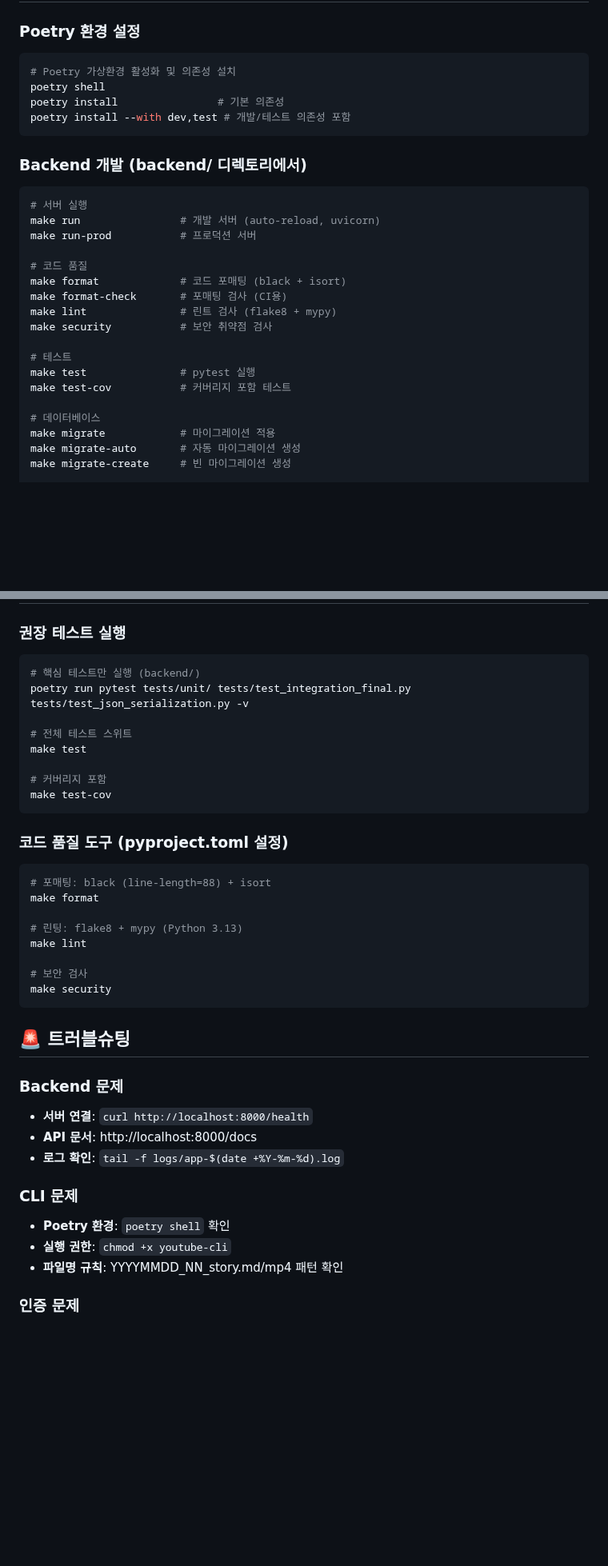
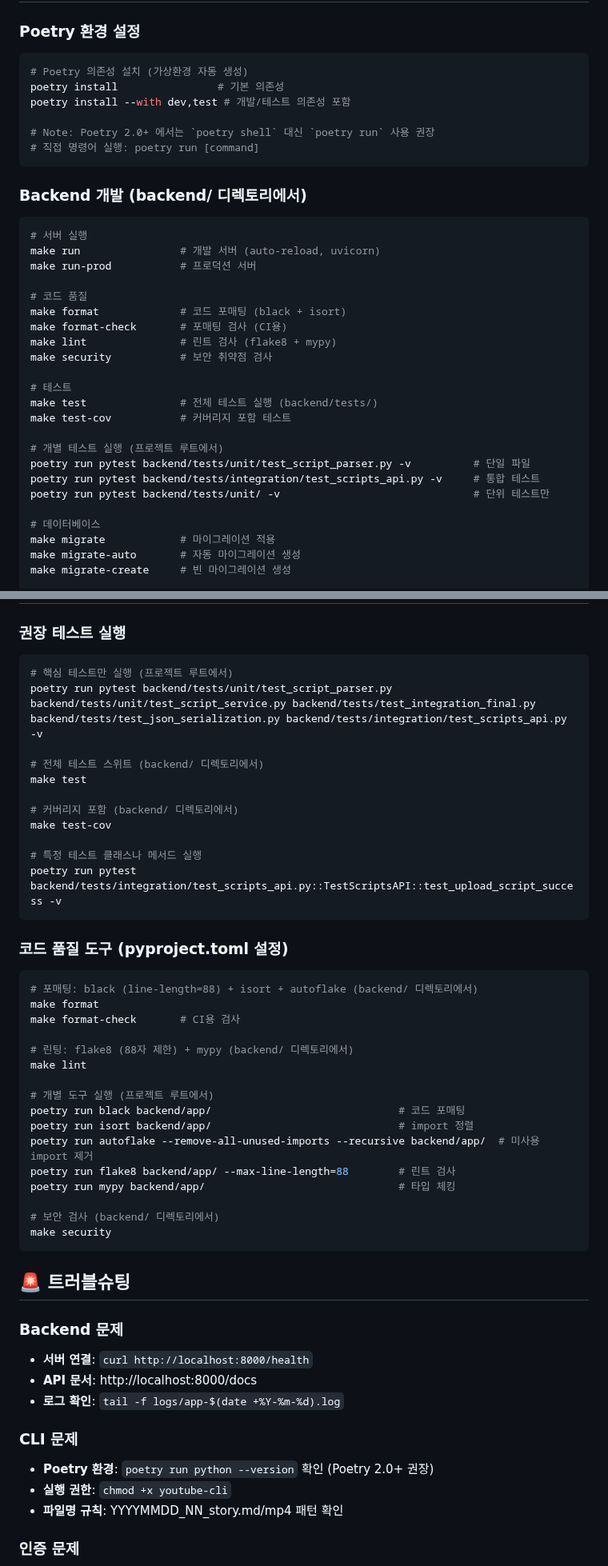
Before and after one commit to Ragtimelab/youtube-upload-automation, a Markdown page: CLAUDE.md, 2 parts joined by grey strips. Shown at 80% size. GitHub-like rendering; blank space fills up the shorter version.

````diff
--- a/CLAUDE.md
+++ b/CLAUDE.md
@@ -27,10 +27,12 @@ youtube-upload-automation/
 
 ### Poetry 환경 설정
 ```bash
-# Poetry 가상환경 활성화 및 의존성 설치
-poetry shell
+# Poetry 의존성 설치 (가상환경 자동 생성)
 poetry install                # 기본 의존성
 poetry install --with dev,test # 개발/테스트 의존성 포함
+
+# Note: Poetry 2.0+ 에서는 `poetry shell` 대신 `poetry run` 사용 권장
+# 직접 명령어 실행: poetry run [command]
 ```
 
 ### Backend 개발 (backend/ 디렉토리에서)
@@ -46,8 +48,13 @@ make lint               # 린트 검사 (flake8 + mypy)
 make security           # 보안 취약점 검사
 
 # 테스트
-make test               # pytest 실행
+make test               # 전체 테스트 실행 (backend/tests/)
 make test-cov           # 커버리지 포함 테스트
+
+# 개별 테스트 실행 (프로젝트 루트에서)
+poetry run pytest backend/tests/unit/test_script_parser.py -v          # 단일 파일
+poetry run pytest backend/tests/integration/test_scripts_api.py -v     # 통합 테스트
+poetry run pytest backend/tests/unit/ -v                               # 단위 테스트만
 
 # 데이터베이스
 make migrate            # 마이그레이션 적용
@@ -214,25 +248,36 @@ GET    /docs                         # API 문서 (Swagger)
 
 ### 권장 테스트 실행
 ```bash
-# 핵심 테스트만 실행 (backend/)
-poetry run pytest tests/unit/ tests/test_integration_final.py tests/test_json_serialization.py -v
+# 핵심 테스트만 실행 (프로젝트 루트에서)
+poetry run pytest backend/tests/unit/test_script_parser.py backend/tests/unit/test_script_service.py backend/tests/test_integration_final.py backend/tests/test_json_serialization.py backend/tests/integration/test_scripts_api.py -v
 
-# 전체 테스트 스위트
+# 전체 테스트 스위트 (backend/ 디렉토리에서)
 make test
 
-# 커버리지 포함
+# 커버리지 포함 (backend/ 디렉토리에서)
 make test-cov
+
+# 특정 테스트 클래스나 메서드 실행
+poetry run pytest backend/tests/integration/test_scripts_api.py::TestScriptsAPI::test_upload_script_success -v
 ```
 
 ### 코드 품질 도구 (pyproject.toml 설정)
 ```bash
-# 포매팅: black (line-length=88) + isort
+# 포매팅: black (line-length=88) + isort + autoflake (backend/ 디렉토리에서)
 make format
+make format-check       # CI용 검사
 
-# 린팅: flake8 + mypy (Python 3.13)
+# 린팅: flake8 (88자 제한) + mypy (backend/ 디렉토리에서)
 make lint
 
-# 보안 검사
+# 개별 도구 실행 (프로젝트 루트에서)
+poetry run black backend/app/                              # 코드 포매팅
+poetry run isort backend/app/                              # import 정렬
+poetry run autoflake --remove-all-unused-imports --recursive backend/app/  # 미사용 import 제거
+poetry run flake8 backend/app/ --max-line-length=88        # 린트 검사
+poetry run mypy backend/app/                               # 타입 체킹
+
+# 보안 검사 (backend/ 디렉토리에서)
 make security
 ```
 
@@ -244,7 +289,7 @@ make security
 - **로그 확인**: `tail -f logs/app-$(date +%Y-%m-%d).log`
 
 ### CLI 문제
-- **Poetry 환경**: `poetry shell` 확인
+- **Poetry 환경**: `poetry run python --version` 확인 (Poetry 2.0+ 권장)
 - **실행 권한**: `chmod +x youtube-cli`
 - **파일명 규칙**: YYYYMMDD_NN_story.md/mp4 패턴 확인
 
````
Also changed, not shown: other parts of CLAUDE.md (+48 -2 lines).
